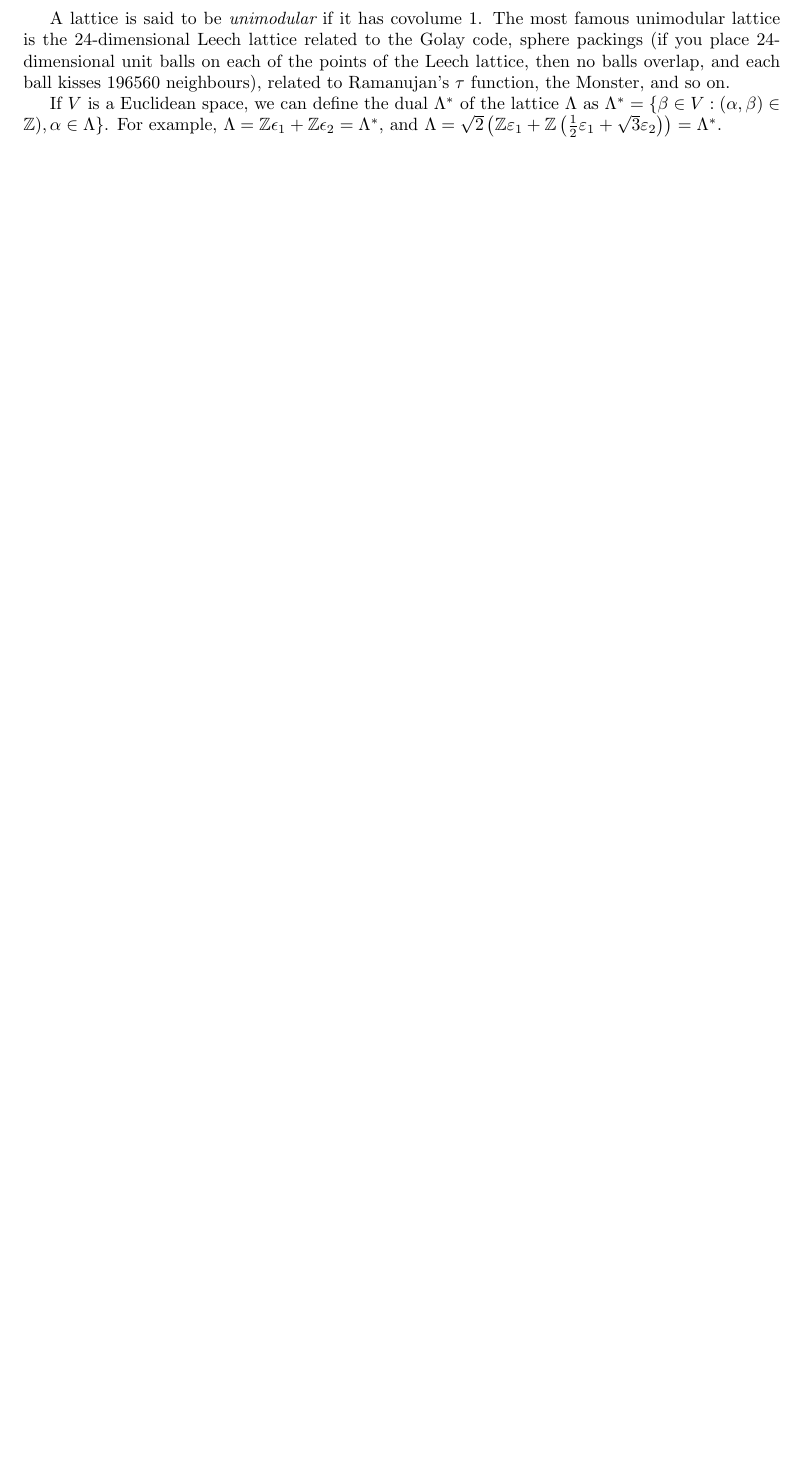
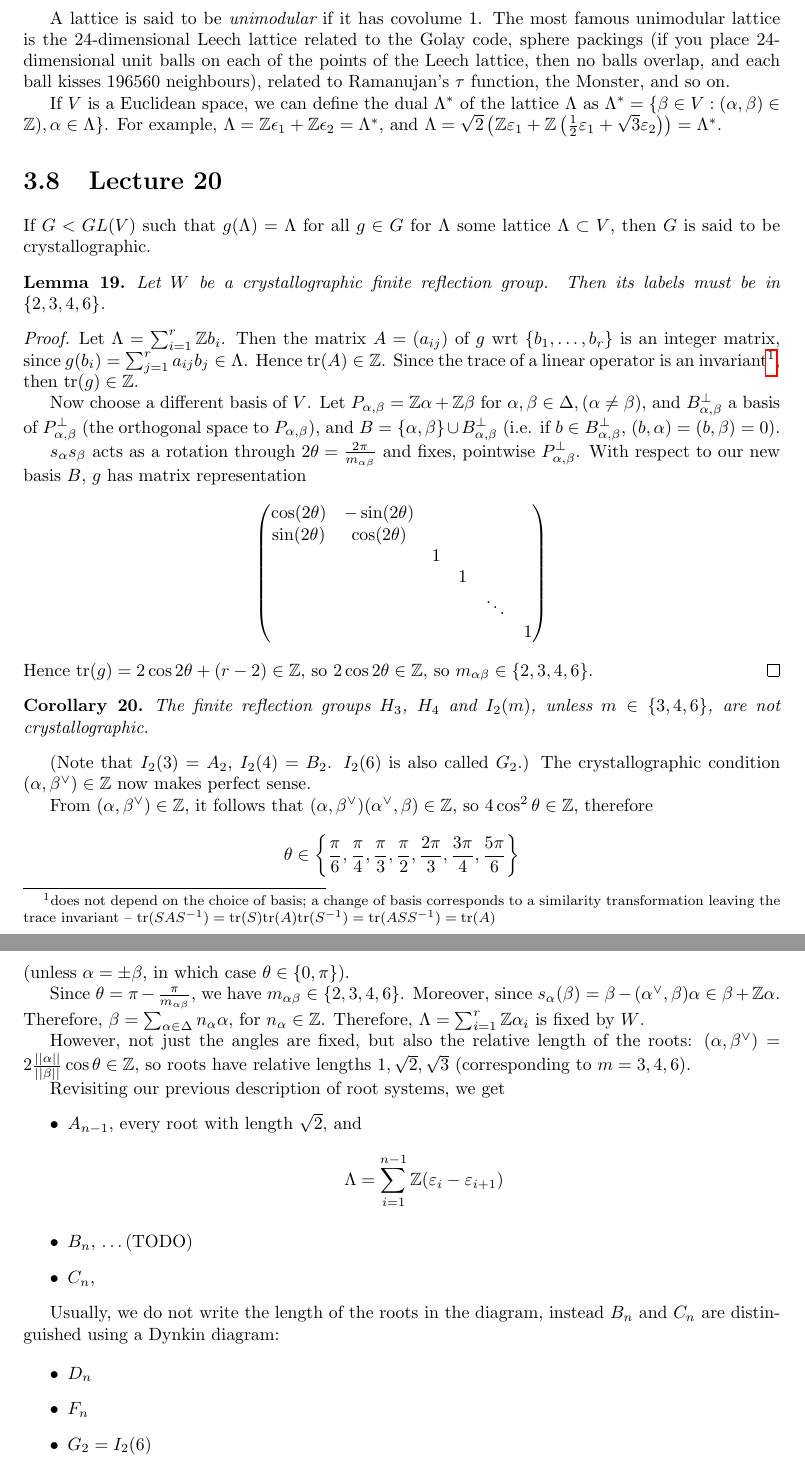
Before and after one commit to jgat/math4301-notes, a LaTeX thesis (lectures.tex, which reads notes/lec20.tex): part of page 30 of 31 before the commit and two parts of pages 30 and 31 of 32 after it, the two joined at a grey line, cut so that both start at the same text, the shorter picture padded with empty space. Compiled offline with pdfLaTeX.

Commit message:
lecture 20 initial

```diff
--- a/lectures.tex
+++ b/lectures.tex
@@ -37,7 +37,7 @@ Notes taken by Jackson Gatenby\\
 MATH4301 Advanced Algebra\\
 The University of Queensland\\
 \\
-Version 0.19 $\alpha$}
+Version 0.20 $\alpha$}
 
 \begin{document}
 \maketitle
--- /dev/null
+++ b/notes/lec20.tex
@@ -0,0 +1,86 @@
+\section{Lecture 20}
+
+If $G < GL(V)$ such that $g(\Lambda) = \Lambda$ for all $g \in G$ for $\Lambda$
+some lattice $\Lambda \subset V$, then $G$ is said to be crystallographic.
+
+\begin{lemma} \label{cor19}
+Let $W$ be a crystallographic finite reflection group. Then its labels must be
+in $\{2, 3, 4, 6\}$.
+\end{lemma}
+
+\begin{proof}
+Let $\Lambda = \sum_{i=1}^r \Z b_i$. Then the matrix $A = (a_{ij})$ of $g$ wrt
+$\{b_1, \dots, b_r\}$ is an integer matrix, since $g(b_i) = \sum_{j=1}^r
+a_{ij} b_j \in \Lambda$.
+Hence ${\rm tr} (A) \in \Z$.
+Since the trace of a linear operator is an invariant\footnote{does not depend
+on the choice of basis; a change of basis corresponds to a similarity transformation
+leaving the trace invariant -- ${\rm tr}(SAS^{-1}) = {\rm tr}(S){\rm tr}(A)
+{\rm tr}(S^{-1}) = {\rm tr}(ASS^{-1}) = {\rm tr}(A)$}, then ${\rm tr}(g) \in \Z$.
+
+Now choose a different basis of $V$. Let $P_{\alpha, \beta} = \Z \alpha +
+\Z \beta$ for $\alpha, \beta \in \Delta, (\alpha \neq \beta)$, and
+$B_{\alpha,\beta}^\perp$ a basis of $P_{\alpha, \beta}^\perp$ (the orthogonal
+space to $P_{\alpha, \beta}$), and $B = \{\alpha, \beta\} \cup
+B_{\alpha,\beta}^\perp$ (i.e. if $b \in B_{\alpha, \beta}^\perp$, $(b, \alpha)
+= (b, \beta) = 0$).
+
+$s_\alpha s_\beta$ acts as a rotation through $2\theta =
+\frac{2\pi}{m_{\alpha \beta}}$ and fixes, pointwise $P_{\alpha, \beta}^\perp$.
+With respect to our new basis $B$, $g$ has matrix representation
+\[
+    \begin{pmatrix}
+        \cos (2\theta) & -\sin(2\theta) \\
+        \sin (2\theta) & \cos(2\theta) \\
+        & & 1 \\
+        & & & 1 \\
+        & & & & \ddots \\
+        & & & & & 1
+    \end{pmatrix}
+\]
+Hence ${\rm tr}(g) = 2 \cos 2\theta + (r-2) \in \Z$, so $2 \cos 2\theta \in \Z$,
+so $m_{\alpha \beta} \in \{2,3,4,6\}$.
+\end{proof}
+
+\begin{corollary} \label{cor20}
+The finite reflection groups $H_3$, $H_4$ and $I_2(m)$, unless
+$m \in \{3,4,6\}$, are not crystallographic.
+\end{corollary}
+
+(Note that $I_2(3) = A_2$, $I_2(4) = B_2$. $I_2(6)$ is also called $G_2$.)
+The crystallographic condition $(\alpha, \beta^\vee) \in \Z$ now makes perfect
+sense.
+
+From $(\alpha, \beta^\vee) \in \Z$, it follows that $(\alpha, \beta^\vee)
+(\alpha^\vee, \beta) \in \Z$, so $4 \cos^2 \theta \in \Z$, therefore
+\[ \theta \in \left\{\frac{\pi}{6}, \frac{\pi}{4}, \frac{\pi}{3}, \frac{\pi}{2},
+\frac{2\pi}{3}, \frac{3\pi}{4}, \frac{5\pi}{6}\right\} \] (unless
+$\alpha = \pm \beta$, in which case $\theta \in \{0, \pi\}$).
+
+Since $\theta = \pi - \frac{\pi}{m_{\alpha \beta}}$, we have $m_{\alpha \beta}
+\in \{2,3,4,6\}$. Moreover, since $s_\alpha(\beta) = \beta -
+(\alpha^\vee, \beta) \alpha \in \beta + \Z \alpha$. Therefore, $\beta
+= \sum_{\alpha \in \Delta} n_\alpha \alpha$, for $n_\alpha \in \Z$.
+Therefore, $\Lambda = \sum_{i=1}^r \Z \alpha_i$ is fixed by $W$.
+
+However, not just the angles are fixed, but also the relative length of the
+roots: $(\alpha, \beta^\vee) = 2\frac{||\alpha||}{||\beta||} \cos \theta \in \Z$,
+so roots have relative lengths $1, \sqrt{2}, \sqrt{3}$ (corresponding to
+$m = 3, 4, 6$).
+
+Revisiting our previous description of root systems, we get
+\begin{itemize}
+\item $A_{n-1}$, every root with length $\sqrt{2}$, and
+\[ \Lambda = \sum_{i=1}^{n-1} \Z (\varepsilon_i - \varepsilon_{i+1}) \]
+\item $B_n$, \dots (TODO) % TODO
+\item $C_n$, % TODO
+\end{itemize}
+
+Usually, we do not write the length of the roots in the diagram, instead
+$B_n$ and $C_n$ are distinguished using a Dynkin diagram: % TODO
+
+\begin{itemize}
+\item $D_n$
+\item $F_n$
+\item $G_2 = I_2(6)$
+\end{itemize}
```
Also changed, not shown: notes/lec19.tex (+15 -1 lines), lectures.tex (1 more changed lines).
